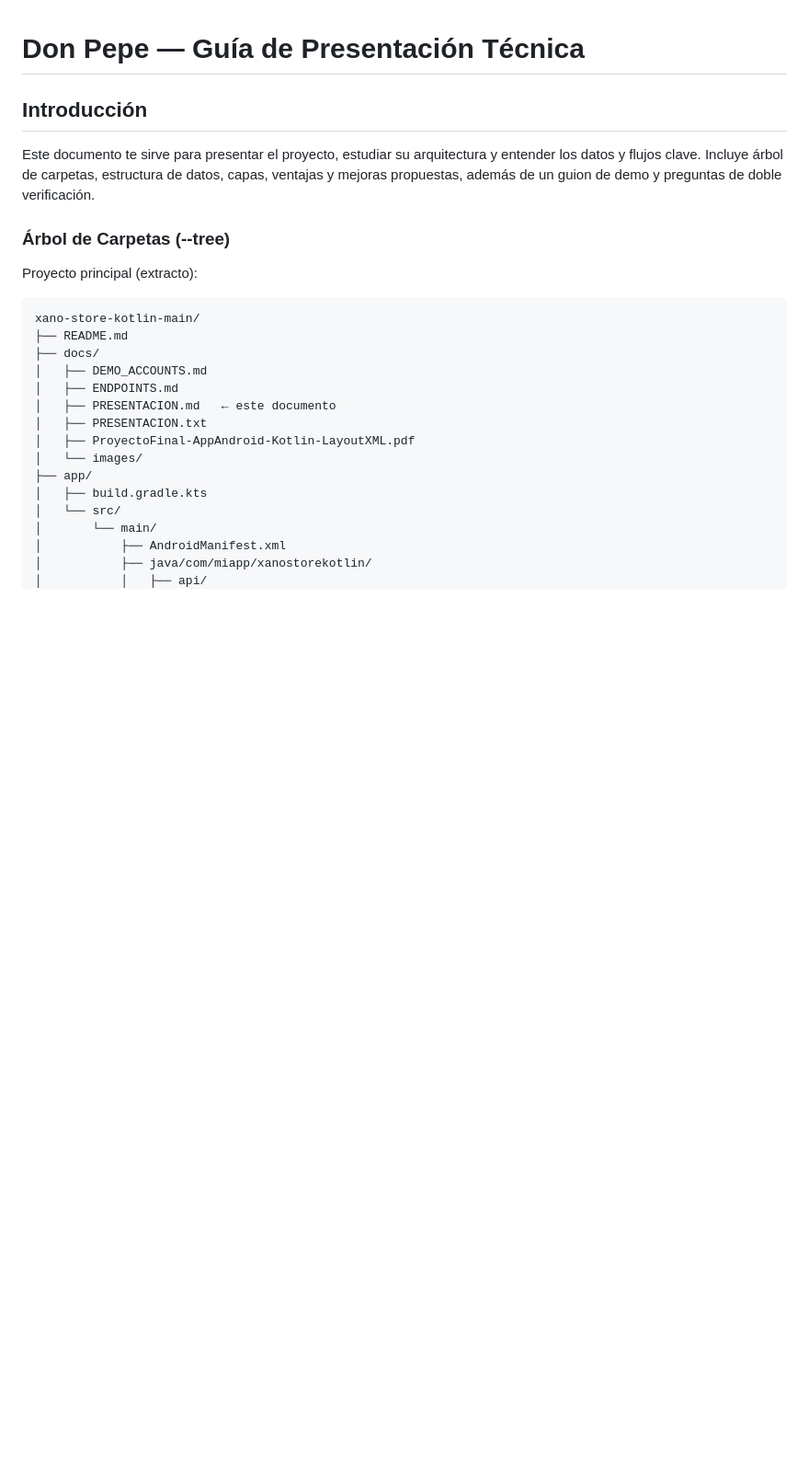
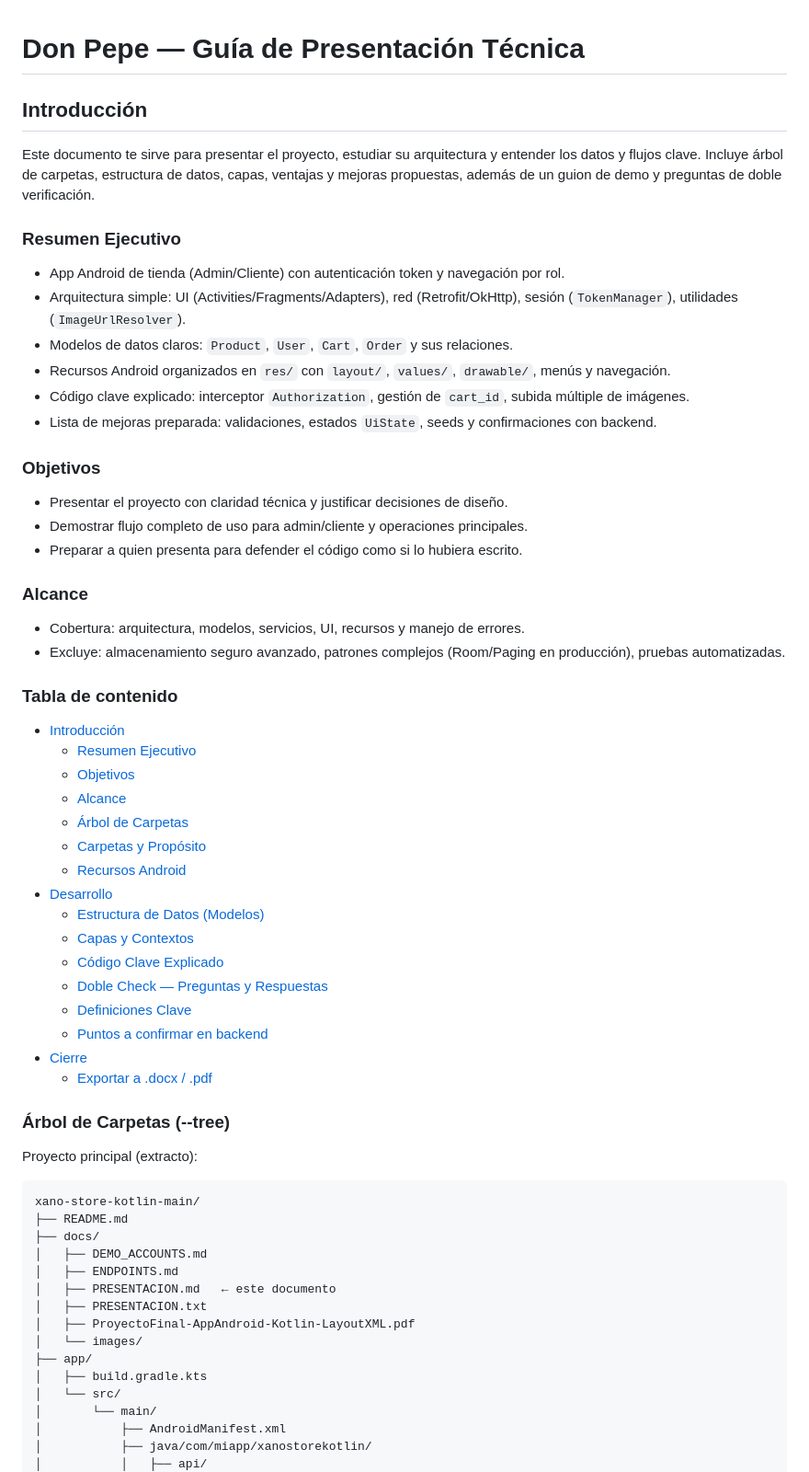
Before and after one commit to snozzono/EV3-MOVIL-AAAAAAAAAAAAAAAAAAAAAAAAAAAA, a Markdown page: docs/PRESENTACION.md, the part around the change. Shown at 92% size. Drawn GitHub-style; blank space fills up the shorter version.

Commit message:
docs: añadir Resumen Ejecutivo, Objetivos, Alcance y Tabla de Contenido en Introducción

```diff
--- a/docs/PRESENTACION.md
+++ b/docs/PRESENTACION.md
@@ -3,6 +3,45 @@
 ## Introducción
 
 Este documento te sirve para presentar el proyecto, estudiar su arquitectura y entender los datos y flujos clave. Incluye árbol de carpetas, estructura de datos, capas, ventajas y mejoras propuestas, además de un guion de demo y preguntas de doble verificación.
+
+### Resumen Ejecutivo
+
+- App Android de tienda (Admin/Cliente) con autenticación token y navegación por rol.
+- Arquitectura simple: UI (Activities/Fragments/Adapters), red (Retrofit/OkHttp), sesión (`TokenManager`), utilidades (`ImageUrlResolver`).
+- Modelos de datos claros: `Product`, `User`, `Cart`, `Order` y sus relaciones.
+- Recursos Android organizados en `res/` con `layout/`, `values/`, `drawable/`, menús y navegación.
+- Código clave explicado: interceptor `Authorization`, gestión de `cart_id`, subida múltiple de imágenes.
+- Lista de mejoras preparada: validaciones, estados `UiState`, seeds y confirmaciones con backend.
+
+### Objetivos
+
+- Presentar el proyecto con claridad técnica y justificar decisiones de diseño.
+- Demostrar flujo completo de uso para admin/cliente y operaciones principales.
+- Preparar a quien presenta para defender el código como si lo hubiera escrito.
+
+### Alcance
+
+- Cobertura: arquitectura, modelos, servicios, UI, recursos y manejo de errores.
+- Excluye: almacenamiento seguro avanzado, patrones complejos (Room/Paging en producción), pruebas automatizadas.
+
+### Tabla de contenido
+
+- [Introducción](#introducción)
+  - [Resumen Ejecutivo](#resumen-ejecutivo)
+  - [Objetivos](#objetivos)
+  - [Alcance](#alcance)
+  - [Árbol de Carpetas](#árbol-de-carpetas---tree)
+  - [Carpetas y Propósito](#carpetas-y-propósito)
+  - [Recursos Android](#recursos-android-carpeta-res)
+- [Desarrollo](#desarrollo)
+  - [Estructura de Datos (Modelos)](#estructura-de-datos-modelos)
+  - [Capas y Contextos](#capas-y-contextos)
+  - [Código Clave Explicado](#código-clave-explicado-línea-por-línea-y-decisiones)
+  - [Doble Check — Preguntas y Respuestas](#doble-check--preguntas-y-respuestas)
+  - [Definiciones Clave](#definiciones-clave-stateflow-room-paging-3-buildconfig)
+  - [Puntos a confirmar en backend](#puntos-a-confirmar-en-backend)
+- [Cierre](#cierre)
+  - [Exportar a .docx / .pdf](#exportar-a-docx--pdf)
 
 ### Árbol de Carpetas (--tree)
 
```
